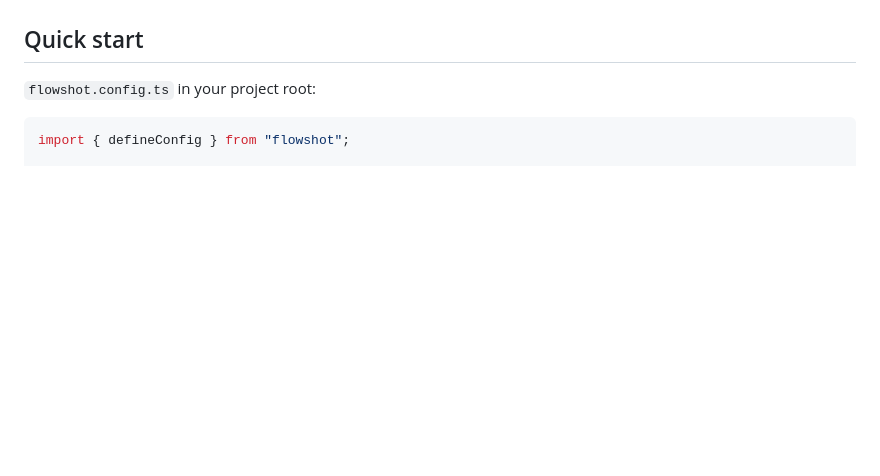
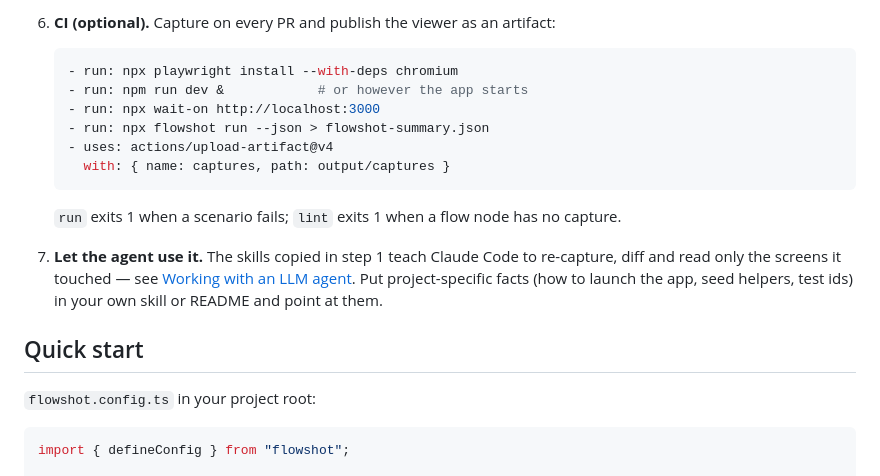
Before and after one commit to Keyhole-Koro/flowshot, a Markdown page: README.md, the part around one of its changes. Rendered like a GitHub page; blank space fills up the shorter version.

````diff
--- a/README.md
+++ b/README.md
@@ -48,3 +127,23 @@ give you completion and checking either way.
+6. **CI (optional).** Capture on every PR and publish the viewer as an
+   artifact:
+
+   ```yaml
+   - run: npx playwright install --with-deps chromium
+   - run: npm run dev &            # or however the app starts
+   - run: npx wait-on http://localhost:3000
+   - run: npx flowshot run --json > flowshot-summary.json
+   - uses: actions/upload-artifact@v4
+     with: { name: captures, path: output/captures }
+   ```
+
+   `run` exits 1 when a scenario fails; `lint` exits 1 when a flow node has
+   no capture.
+
+7. **Let the agent use it.** The skills copied in step 1 teach Claude Code
+   to re-capture, diff and read only the screens it touched — see
+   [Working with an LLM agent](#working-with-an-llm-agent). Put
+   project-specific facts (how to launch the app, seed helpers, test ids) in
+   your own skill or README and point at them.
 
 ## Quick start
 
````
Also changed, not shown: other parts of README.md (+87 -8 lines).
